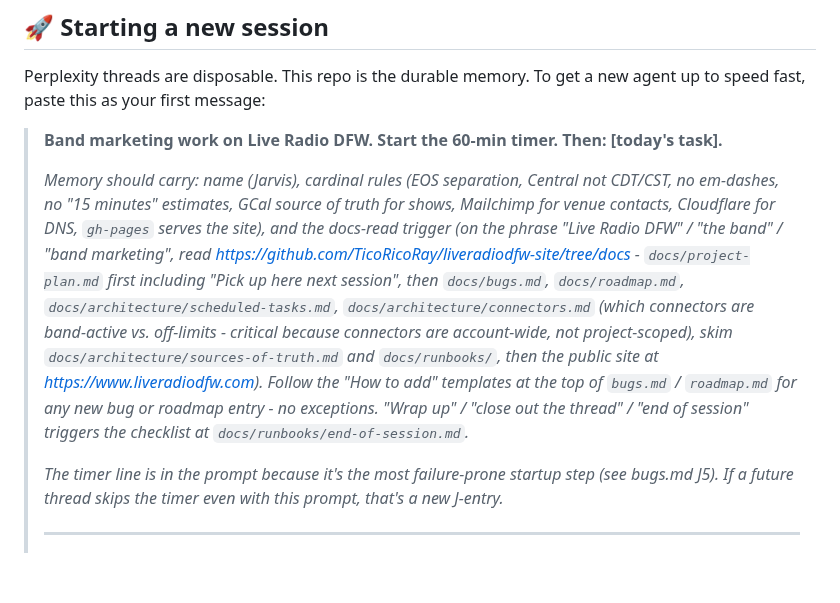
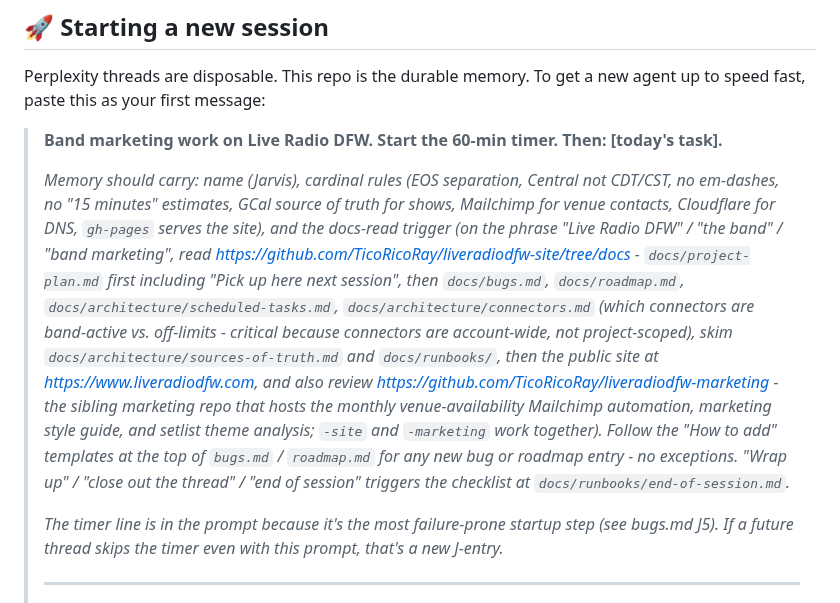
Before and after one commit to TicoRicoRay/liveradiodfw-site, a Markdown page: docs/project-plan.md, the part around the change. GitHub-like rendering; blank space fills up the shorter version.

Commit message:
startup prompt: add -marketing sibling repo reference
The sibling liveradiodfw-marketing repo hosts the monthly venue-availability
Mailchimp automation (the real cron from B1), the marketing style guide,
setlist theme analysis, and intro campaign drafts. -site and -marketing
work together, so new threads should load both.

```diff
--- a/docs/project-plan.md
+++ b/docs/project-plan.md
@@ -11,7 +11,7 @@ Perplexity threads are disposable. This repo is the durable memory. To get a new
 
 > **Band marketing work on Live Radio DFW. Start the 60-min timer. Then: [today's task].**
 >
-> _Memory should carry: name (Jarvis), cardinal rules (EOS separation, Central not CDT/CST, no em-dashes, no "15 minutes" estimates, GCal source of truth for shows, Mailchimp for venue contacts, Cloudflare for DNS, `gh-pages` serves the site), and the docs-read trigger (on the phrase "Live Radio DFW" / "the band" / "band marketing", read https://github.com/TicoRicoRay/liveradiodfw-site/tree/docs - `docs/project-plan.md` first including "Pick up here next session", then `docs/bugs.md`, `docs/roadmap.md`, `docs/architecture/scheduled-tasks.md`, `docs/architecture/connectors.md` (which connectors are band-active vs. off-limits - critical because connectors are account-wide, not project-scoped), skim `docs/architecture/sources-of-truth.md` and `docs/runbooks/`, then the public site at https://www.liveradiodfw.com). Follow the "How to add" templates at the top of `bugs.md` / `roadmap.md` for any new bug or roadmap entry - no exceptions. "Wrap up" / "close out the thread" / "end of session" triggers the checklist at `docs/runbooks/end-of-session.md`._
+> _Memory should carry: name (Jarvis), cardinal rules (EOS separation, Central not CDT/CST, no em-dashes, no "15 minutes" estimates, GCal source of truth for shows, Mailchimp for venue contacts, Cloudflare for DNS, `gh-pages` serves the site), and the docs-read trigger (on the phrase "Live Radio DFW" / "the band" / "band marketing", read https://github.com/TicoRicoRay/liveradiodfw-site/tree/docs - `docs/project-plan.md` first including "Pick up here next session", then `docs/bugs.md`, `docs/roadmap.md`, `docs/architecture/scheduled-tasks.md`, `docs/architecture/connectors.md` (which connectors are band-active vs. off-limits - critical because connectors are account-wide, not project-scoped), skim `docs/architecture/sources-of-truth.md` and `docs/runbooks/`, then the public site at https://www.liveradiodfw.com, and also review https://github.com/TicoRicoRay/liveradiodfw-marketing - the sibling marketing repo that hosts the monthly venue-availability Mailchimp automation, marketing style guide, and setlist theme analysis; `-site` and `-marketing` work together). Follow the "How to add" templates at the top of `bugs.md` / `roadmap.md` for any new bug or roadmap entry - no exceptions. "Wrap up" / "close out the thread" / "end of session" triggers the checklist at `docs/runbooks/end-of-session.md`._
 >
 > _The timer line is in the prompt because it's the most failure-prone startup step (see bugs.md J5). If a future thread skips the timer even with this prompt, that's a new J-entry._
 >
```
